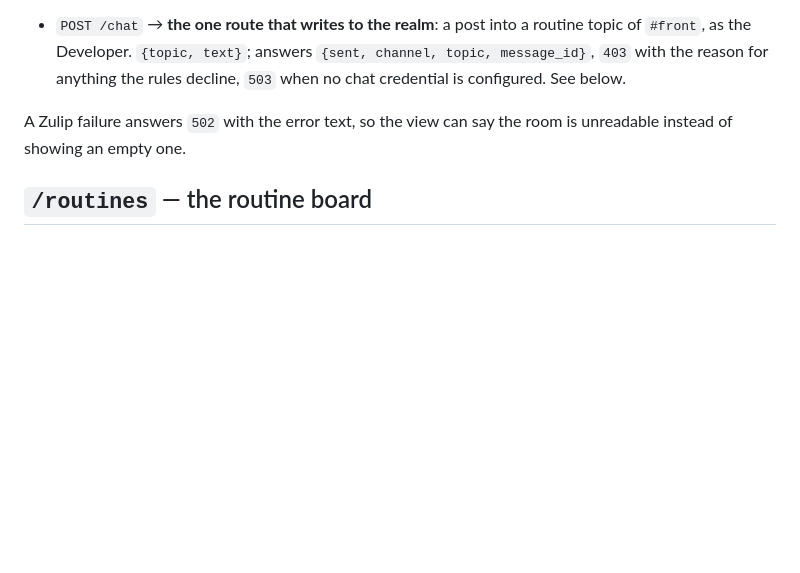
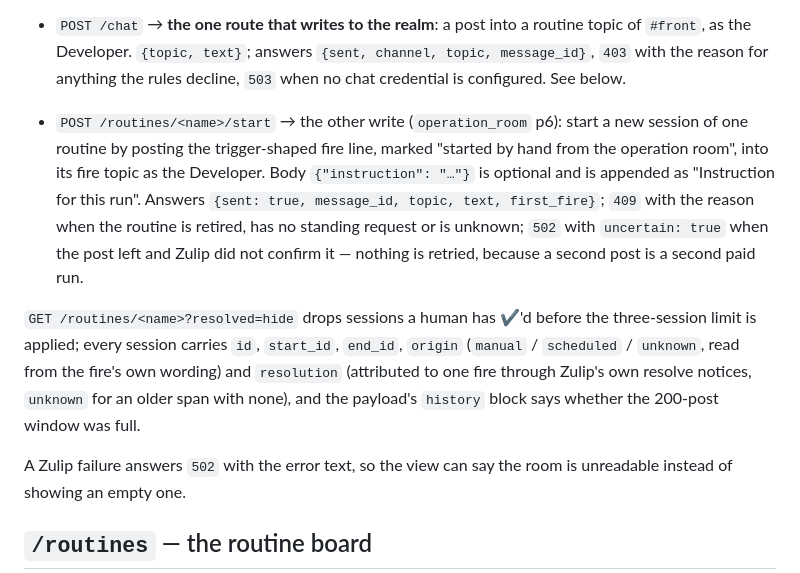
Before and after one commit to iwaag/agdevworld, a Markdown page: agentroom/README.md, the part around the change. Rendered like a GitHub page; blank space fills up the shorter version.

Commit message:
Document the start route and session fields in the relay README
Co-Authored-By: Claude Fable 5.1 <noreply@anthropic.com>

```diff
--- a/agentroom/README.md
+++ b/agentroom/README.md
@@ -106,6 +106,23 @@ writes only to this process's memory (see `POST /ops/confirm`).
   routine topic of `#front`, as the Developer. `{topic, text}`; answers
   `{sent, channel, topic, message_id}`, `403` with the reason for anything the
   rules decline, `503` when no chat credential is configured. See below.
+
+- `POST /routines/<name>/start` → the other write (`operation_room` p6): start
+  a new session of one routine by posting the trigger-shaped fire line, marked
+  "started by hand from the operation room", into its fire topic as the
+  Developer. Body `{"instruction": "…"}` is optional and is appended as
+  "Instruction for this run". Answers `{sent: true, message_id, topic, text,
+  first_fire}`; `409` with the reason when the routine is retired, has no
+  standing request or is unknown; `502` with `uncertain: true` when the post
+  left and Zulip did not confirm it — nothing is retried, because a second
+  post is a second paid run.
+
+`GET /routines/<name>?resolved=hide` drops sessions a human has ✔'d before
+the three-session limit is applied; every session carries `id`, `start_id`,
+`end_id`, `origin` (`manual` / `scheduled` / `unknown`, read from the fire's
+own wording) and `resolution` (attributed to one fire through Zulip's own
+resolve notices, `unknown` for an older span with none), and the payload's
+`history` block says whether the 200-post window was full.
 
 A Zulip failure answers `502` with the error text, so the view can say the
 room is unreadable instead of showing an empty one.
```
